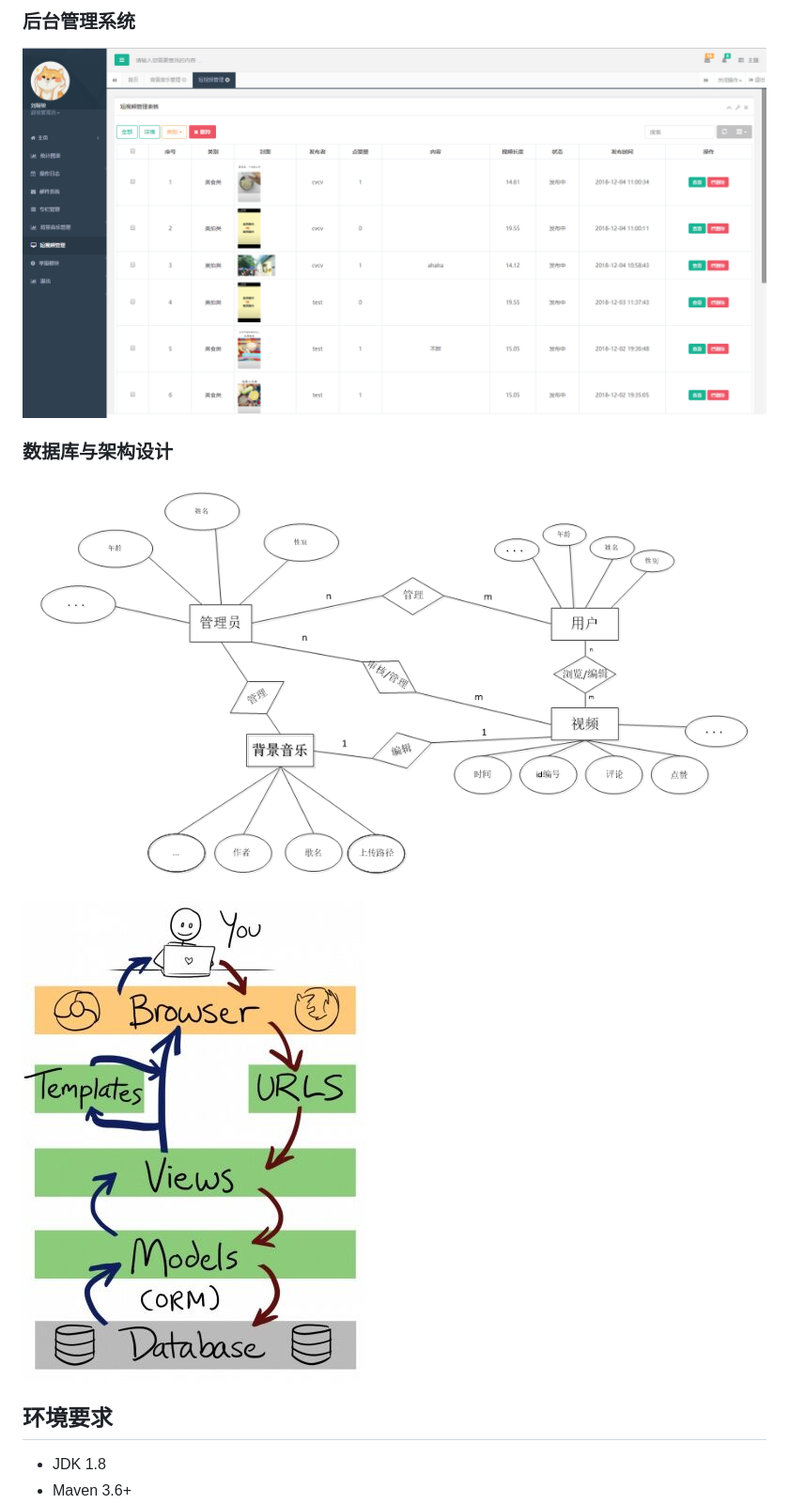
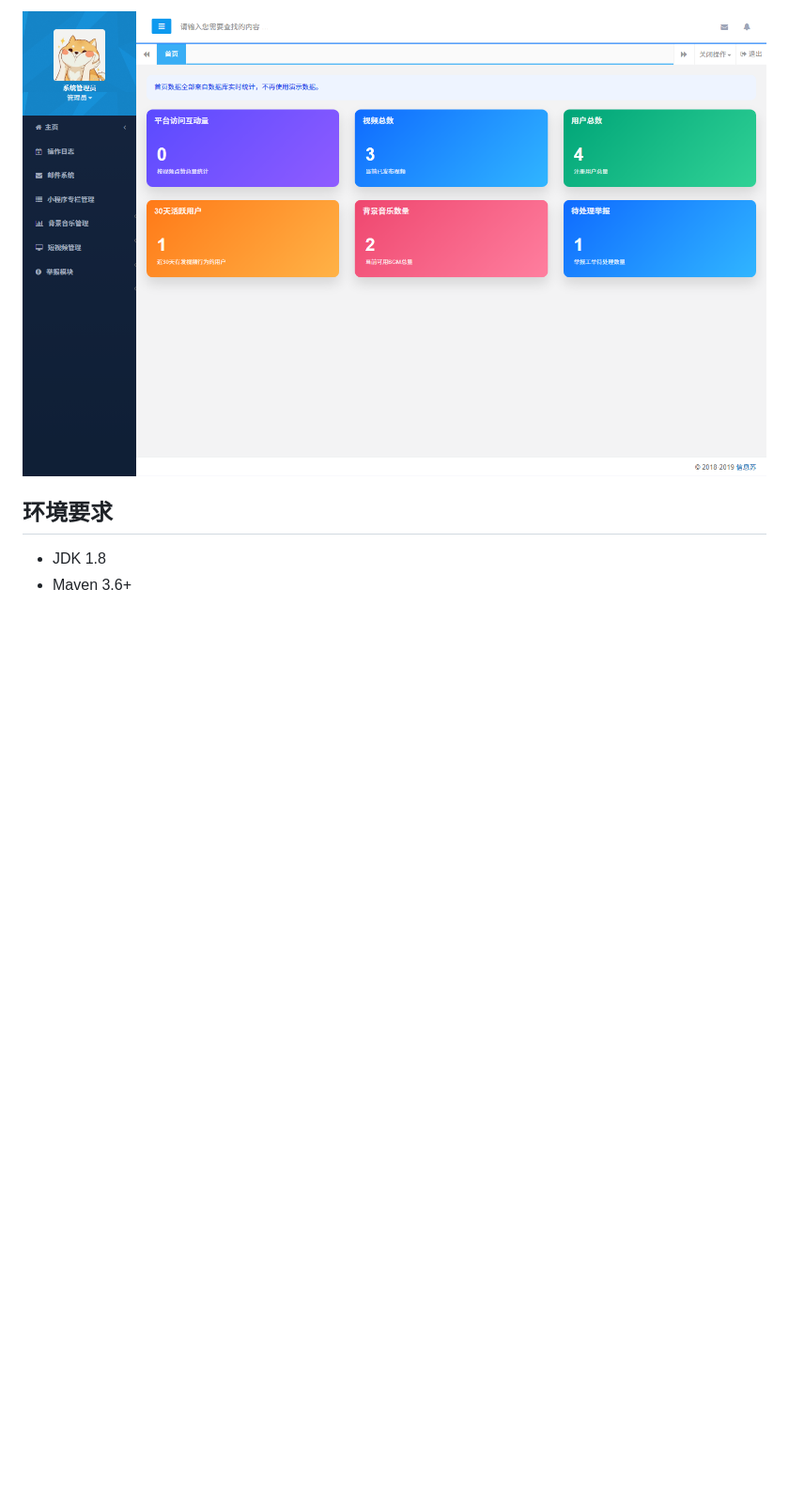
Before and after one commit to SteveS03C/reelhub-ai-short-video-platform, a Markdown page: README.md, the part around the change printed below. Shown: that part at 94% size. GitHub-like rendering; pictures changed too: docs/screenshots/reelhub-admin-dashboard.png (added); blank space fills up the shorter version.

```diff
--- a/README.md
+++ b/README.md
@@ -116,13 +116,5 @@ ReelHub 是一个面向短视频创作、浏览与互动的微信小程序 + Jav
 
-### 后台管理系统
-
-![后台管理系统](myimg/backgroud.png)
-
-### 数据库与架构设计
-
-![数据库 ER 图](myimg/er.png)
-
-![系统架构图](myimg/a3.jpg)
+![ReelHub 后台管理首页](docs/screenshots/reelhub-admin-dashboard.png)
 
 ## 环境要求
 
```
Also changed, not shown: other parts of README.md (+4 -4 lines), docs/screenshots/reelhub-admin-login.png (added).
